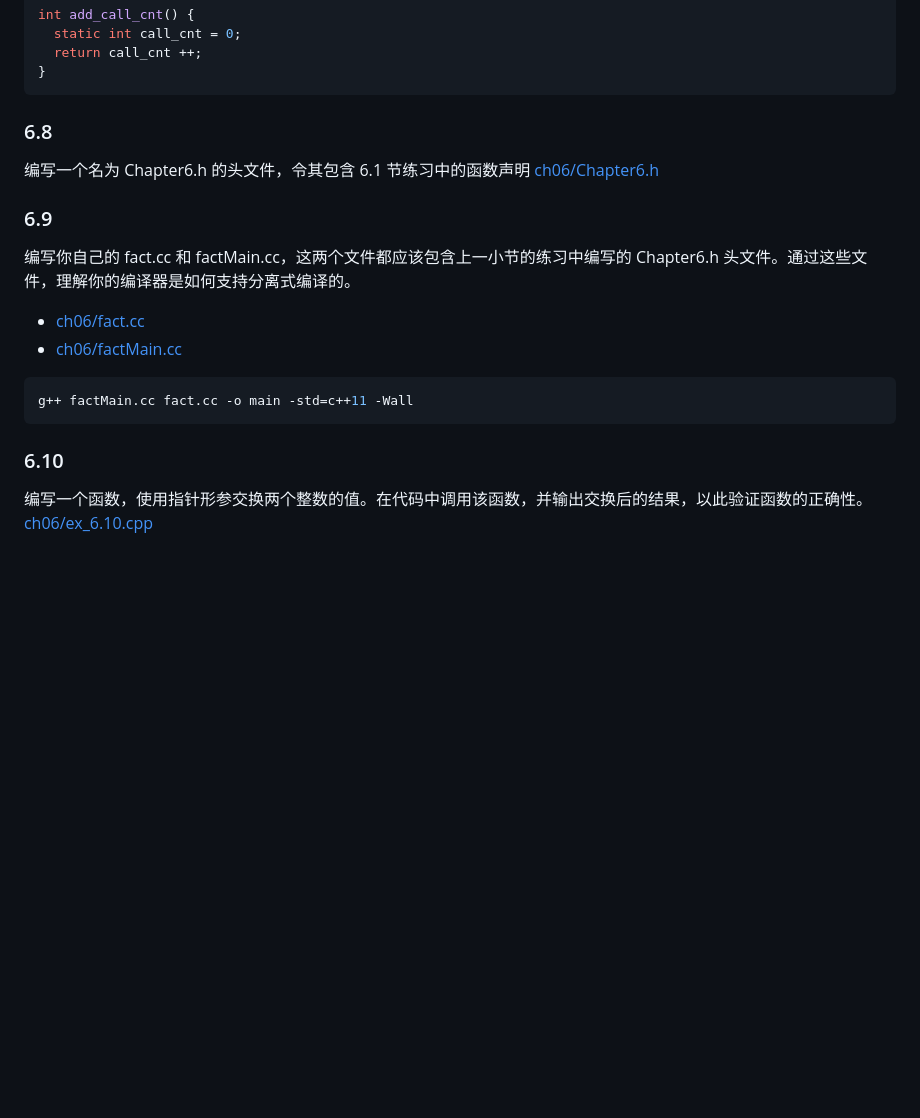
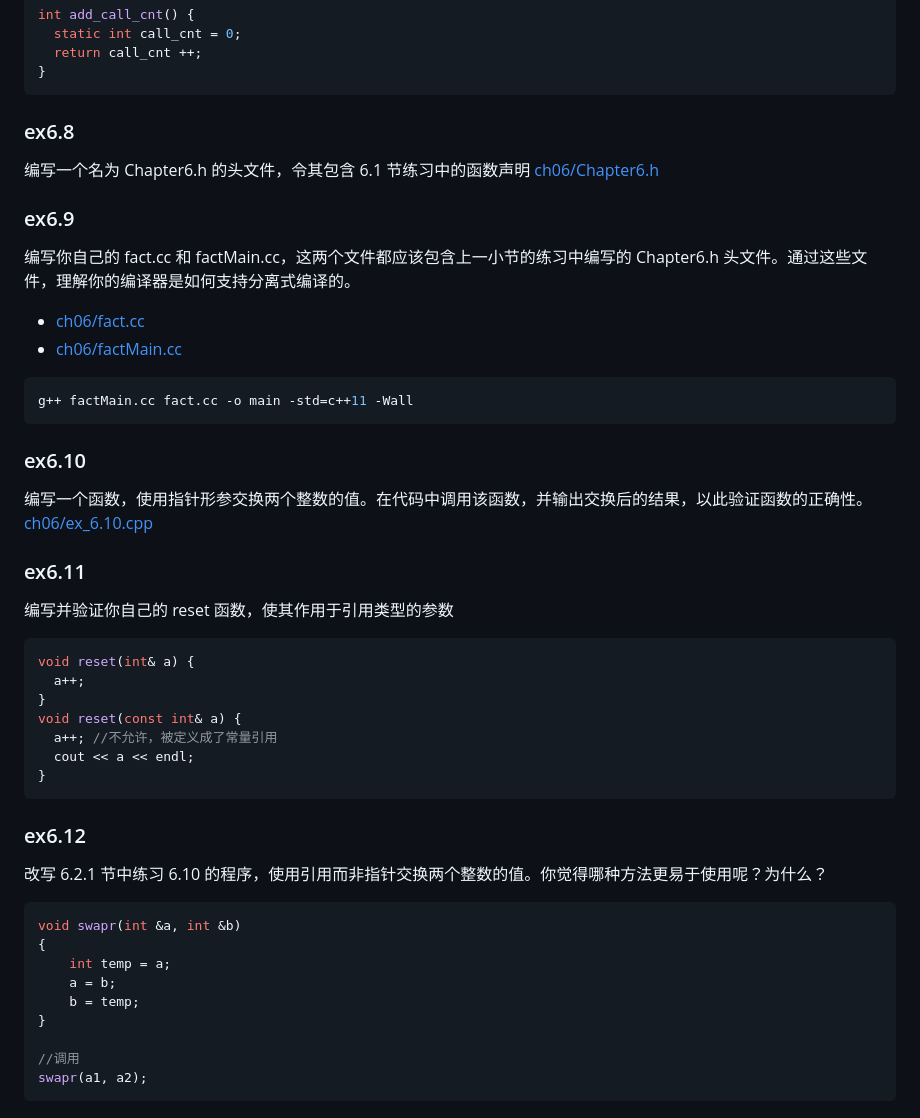
Before and after one commit to qwli7/cpp-all, a Markdown page: CppPrimer5th/README.md, the part around the change printed below. GitHub-like rendering; blank space fills up the shorter version.

````diff
--- a/CppPrimer5th/README.md
+++ b/CppPrimer5th/README.md
@@ -2272,11 +2272,11 @@ int add_call_cnt() {
 }
 ```
 
-### 6.8
+### ex6.8
 编写一个名为 Chapter6.h 的头文件，令其包含 6.1 节练习中的函数声明
 [ch06/Chapter6.h](ch06/Chapter6.h)
 
-### 6.9
+### ex6.9
 编写你自己的 fact.cc 和 factMain.cc，这两个文件都应该包含上一小节的练习中编写的 Chapter6.h 头文件。通过这些文件，理解你的编译器是如何支持分离式编译的。
 - [ch06/fact.cc](ch06/fact.cc)
 - [ch06/factMain.cc](ch06/factMain.cc)
@@ -2285,6 +2285,33 @@ int add_call_cnt() {
 g++ factMain.cc fact.cc -o main -std=c++11 -Wall
 ```
 
-### 6.10
+### ex6.10
 编写一个函数，使用指针形参交换两个整数的值。在代码中调用该函数，并输出交换后的结果，以此验证函数的正确性。
 [ch06/ex_6.10.cpp](ch06/ex_6.10.cpp)
+
+### ex6.11
+编写并验证你自己的 reset 函数，使其作用于引用类型的参数
+```cpp
+void reset(int& a) {
+  a++;
+}
+void reset(const int& a) {
+  a++; //不允许，被定义成了常量引用
+  cout << a << endl;
+}
+```
+
+### ex6.12
+改写  6.2.1 节中练习 6.10 的程序，使用引用而非指针交换两个整数的值。你觉得哪种方法更易于使用呢？为什么？
+```cpp
+void swapr(int &a, int &b)
+{
+    int temp = a;
+    a = b;
+    b = temp;
+}
+
+//调用
+swapr(a1, a2);
+```
+
````
Also changed, not shown: other parts of CppPrimer5th/README.md (+51 -0 lines).
